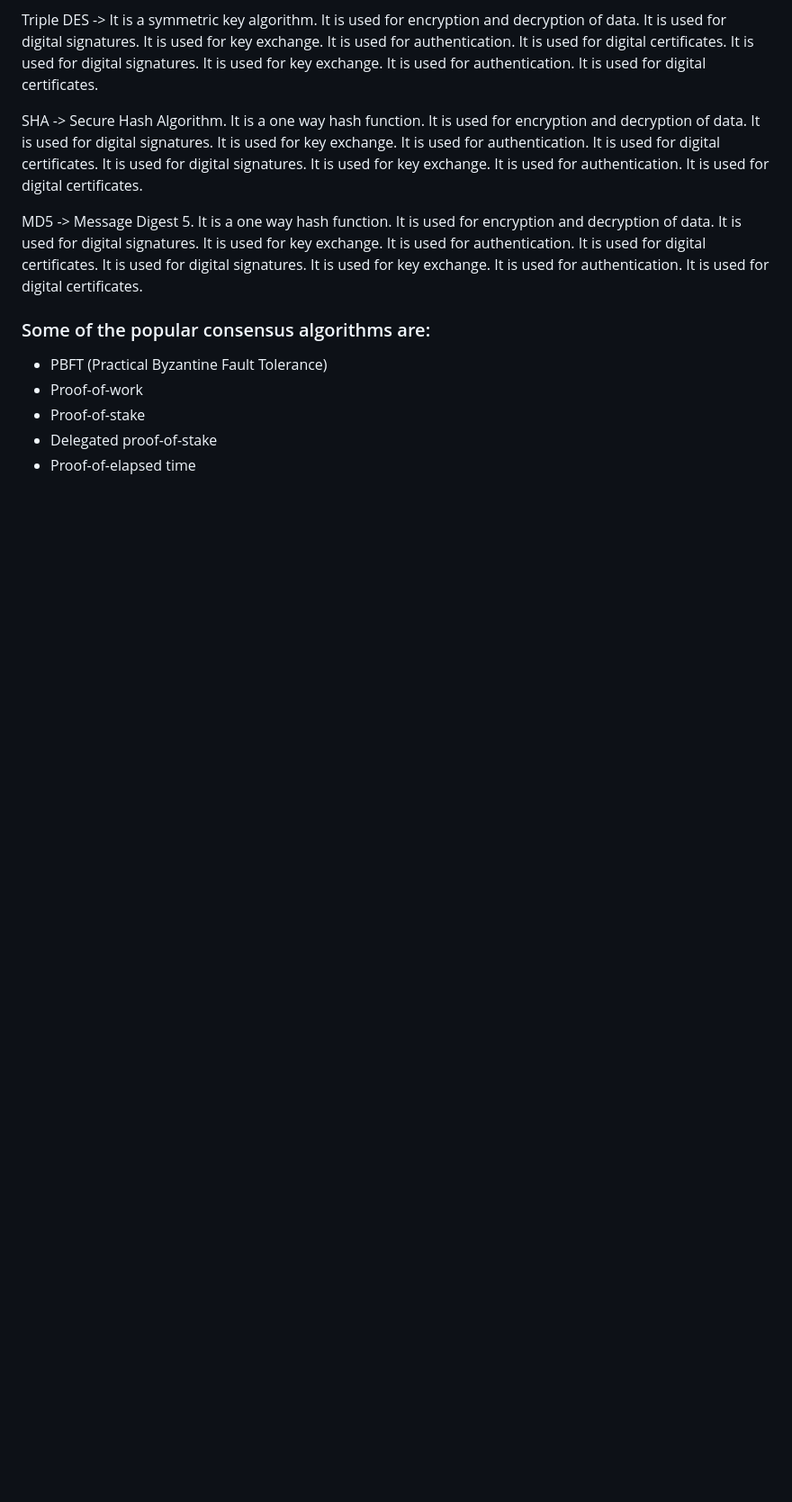
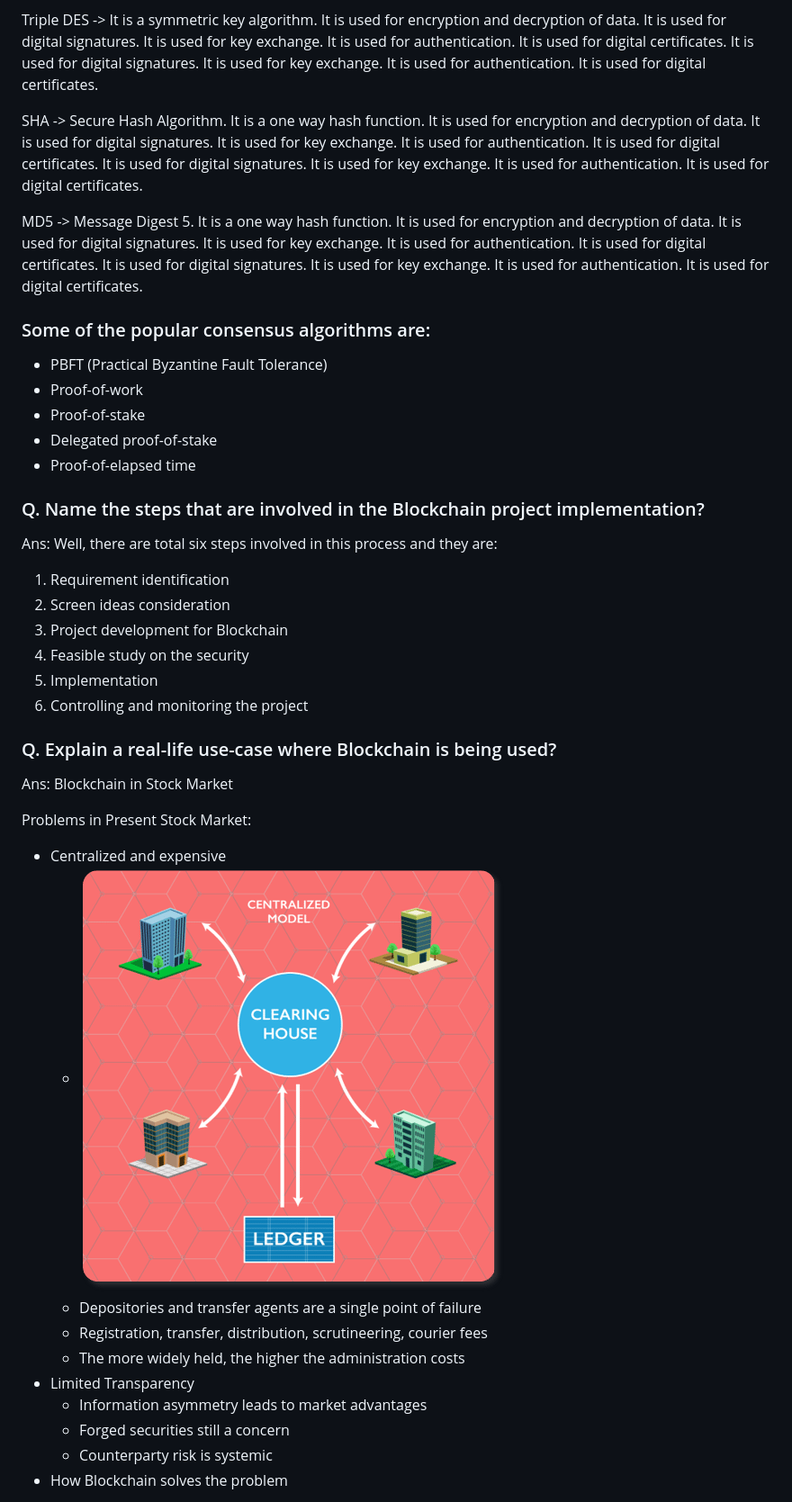
Before and after one commit to mrmezan06/Cpp-OOP, a Markdown page: Blockchain.md, the part around the change printed below. Shown: that part at 90% size. Rendered like a GitHub page; pictures changed too: img/centralized-stock-top-blockchain-interview-edureka.png (added); blank space fills up the shorter version.

Commit message:
Block chain Advance Question

```diff
--- a/Blockchain.md
+++ b/Blockchain.md
@@ -107,3 +107,32 @@ MD5 -> Message Digest 5. It is a one way hash function. It is used for encryptio
 - Proof-of-stake
 - Delegated proof-of-stake
 - Proof-of-elapsed time
+
+### Q. Name the steps that are involved in the Blockchain project implementation?
+
+Ans: Well, there are total six steps involved in this process and they are:
+
+1. Requirement identification
+2. Screen ideas consideration
+3. Project development for Blockchain
+4. Feasible study on the security
+5. Implementation
+6. Controlling and monitoring the project
+
+### Q. Explain a real-life use-case where Blockchain is being used?
+
+Ans: Blockchain in Stock Market
+
+Problems in Present Stock Market:
+
+- Centralized and expensive
+  - ![alt](./img/centralized-stock-top-blockchain-interview-edureka.png)
+  - Depositories and transfer agents are a single point of failure
+  - Registration, transfer, distribution, scrutineering, courier fees
+  - The more widely held, the higher the administration costs
+- Limited Transparency
+  - Information asymmetry leads to market advantages
+  - Forged securities still a concern
+  - Counterparty risk is systemic
+- How Blockchain solves the problem
+
```
Also changed, not shown: other parts of Blockchain.md (+7 -0 lines), img/Blockchain-stock-top-blockchain-interview-edureka.png (added), img/Blockhain-solves-top-blockchain-interview-edureka.png (added).
